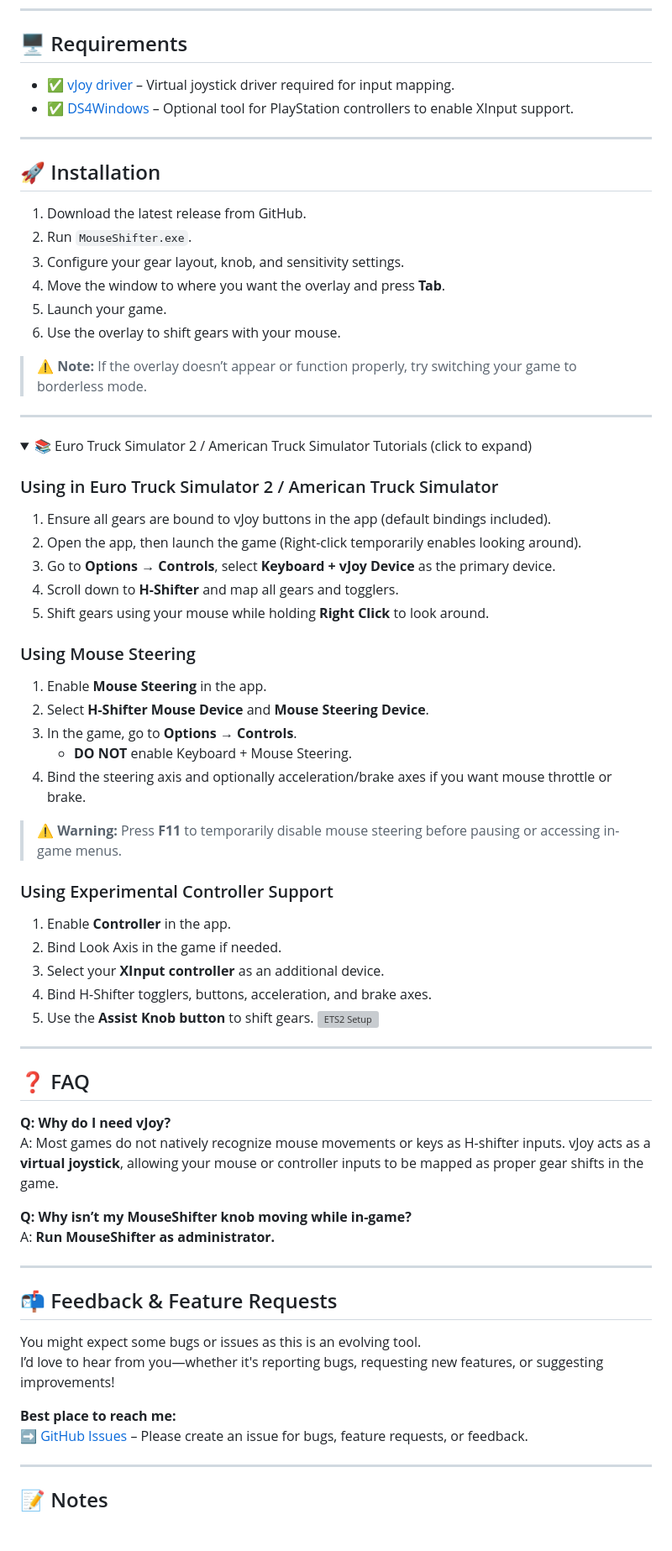
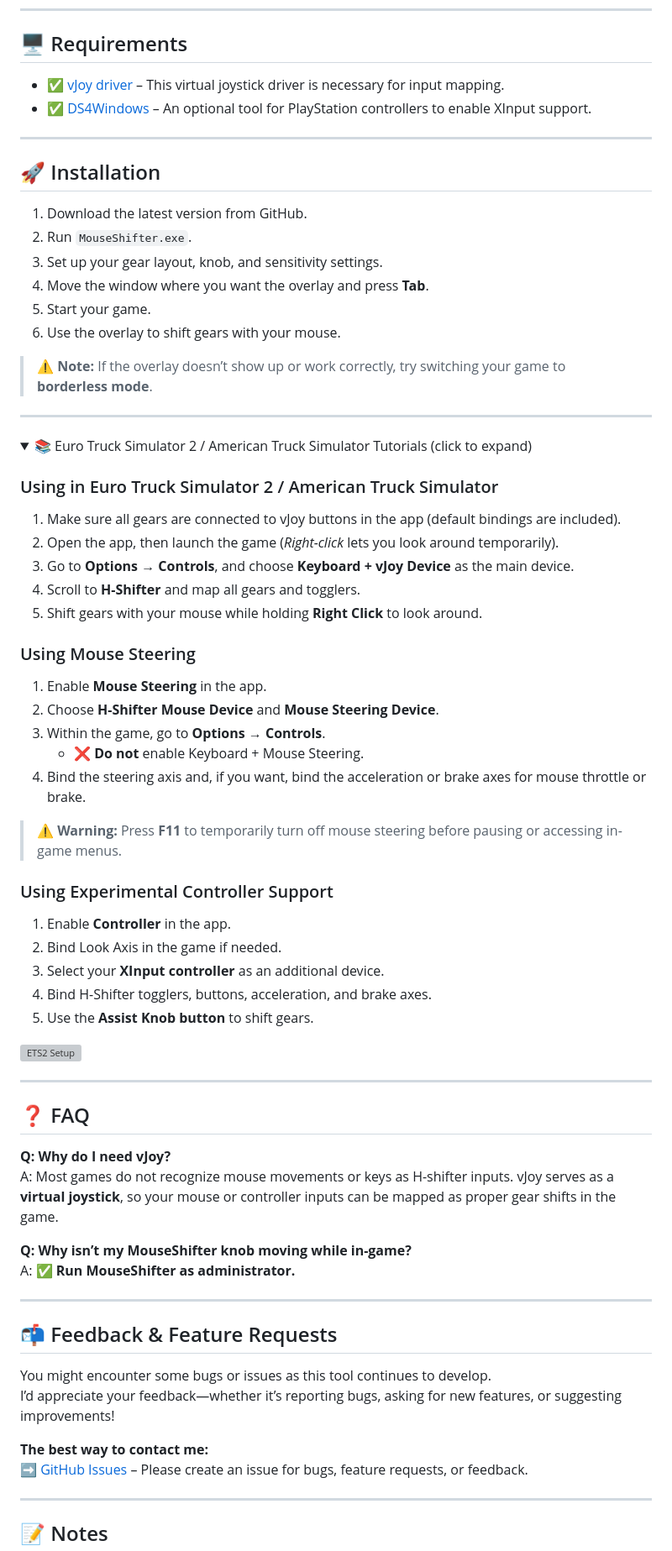
Before and after one commit to arnofrxdd/MouseShifter, a Markdown page: README.md, the part around the change printed below. Shown: that part at 84% size. GitHub-like rendering; folded sections open; blank space fills up the shorter version; grey boxes are pictures that could not be loaded.

```diff
--- a/README.md
+++ b/README.md
@@ -23,21 +23,21 @@
 
 ## 🖥️ Requirements
 
-- ✅ [vJoy driver](https://sourceforge.net/projects/vjoystick/) – Virtual joystick driver required for input mapping.
-- ✅ [DS4Windows](https://github.com/ryochan7/ds4windows/releases) – Optional tool for PlayStation controllers to enable XInput support.
+- ✅ [vJoy driver](https://sourceforge.net/projects/vjoystick/) – This virtual joystick driver is necessary for input mapping.
+- ✅ [DS4Windows](https://github.com/ryochan7/ds4windows/releases) – An optional tool for PlayStation controllers to enable XInput support.
 
 ---
 
 ## 🚀 Installation
 
-1. Download the latest release from GitHub.
+1. Download the latest version from GitHub.
 2. Run `MouseShifter.exe`.
-3. Configure your gear layout, knob, and sensitivity settings.
-4. Move the window to where you want the overlay and press **Tab**.
-5. Launch your game.
+3. Set up your gear layout, knob, and sensitivity settings.
+4. Move the window where you want the overlay and press **Tab**.
+5. Start your game.
 6. Use the overlay to shift gears with your mouse.
 
-> ⚠️ **Note:** If the overlay doesn’t appear or function properly, try switching your game to borderless mode.
+> ⚠️ **Note:** If the overlay doesn’t show up or work correctly, try switching your game to **borderless mode**.
 
 ---
 
@@ -46,20 +46,21 @@
 
 ### Using in Euro Truck Simulator 2 / American Truck Simulator
 
-1. Ensure all gears are bound to vJoy buttons in the app (default bindings included).
-2. Open the app, then launch the game (Right-click temporarily enables looking around).
-3. Go to **Options → Controls**, select **Keyboard + vJoy Device** as the primary device.
-4. Scroll down to **H-Shifter** and map all gears and togglers.
-5. Shift gears using your mouse while holding **Right Click** to look around.
+1. Make sure all gears are connected to vJoy buttons in the app (default bindings are included).
+2. Open the app, then launch the game (*Right-click* lets you look around temporarily).
+3. Go to **Options → Controls**, and choose **Keyboard + vJoy Device** as the main device.
+4. Scroll to **H-Shifter** and map all gears and togglers.
+5. Shift gears with your mouse while holding **Right Click** to look around.
 
 ### Using Mouse Steering
 
 1. Enable **Mouse Steering** in the app.
-2. Select **H-Shifter Mouse Device** and **Mouse Steering Device**.
-3. In the game, go to **Options → Controls**.
-   - **DO NOT** enable Keyboard + Mouse Steering.
-4. Bind the steering axis and optionally acceleration/brake axes if you want mouse throttle or brake.
-> ⚠️ **Warning:** Press **F11** to temporarily disable mouse steering before pausing or accessing in-game menus.
+2. Choose **H-Shifter Mouse Device** and **Mouse Steering Device**.
+3. Within the game, go to **Options → Controls**.
+   - ❌ **Do not** enable Keyboard + Mouse Steering.
+4. Bind the steering axis and, if you want, bind the acceleration or brake axes for mouse throttle or brake.
+
+> ⚠️ **Warning:** Press **F11** to temporarily turn off mouse steering before pausing or accessing in-game menus.
 
 ### Using Experimental Controller Support
 
@@ -68,6 +69,7 @@
 3. Select your **XInput controller** as an additional device.
 4. Bind H-Shifter togglers, buttons, acceleration, and brake axes.
 5. Use the **Assist Knob button** to shift gears.
+
 ![ETS2 Setup](ETS2.gif)
 
 </details>
@@ -77,19 +79,19 @@
 ## ❓ FAQ
 
 **Q: Why do I need vJoy?**
-A: Most games do not natively recognize mouse movements or keys as H-shifter inputs. vJoy acts as a **virtual joystick**, allowing your mouse or controller inputs to be mapped as proper gear shifts in the game.
+A: Most games do not recognize mouse movements or keys as H-shifter inputs. vJoy serves as a **virtual joystick**, so your mouse or controller inputs can be mapped as proper gear shifts in the game.
 
 **Q: Why isn’t my MouseShifter knob moving while in-game?**
-A: **Run MouseShifter as administrator.**
+A: ✅ **Run MouseShifter as administrator.**
 
 ---
 
 ## 📬 Feedback & Feature Requests
 
-You might expect some bugs or issues as this is an evolving tool.
-I’d love to hear from you—whether it's reporting bugs, requesting new features, or suggesting improvements!
+You might encounter some bugs or issues as this tool continues to develop.
+I’d appreciate your feedback—whether it’s reporting bugs, asking for new features, or suggesting improvements!
 
-**Best place to reach me:**
+**The best way to contact me:**
 ➡️ [GitHub Issues](https://github.com/yourusername/MouseShifter/issues) – Please create an issue for bugs, feature requests, or feedback.
 
 ---
```
Also changed, not shown: other parts of README.md (+4 -4 lines).
